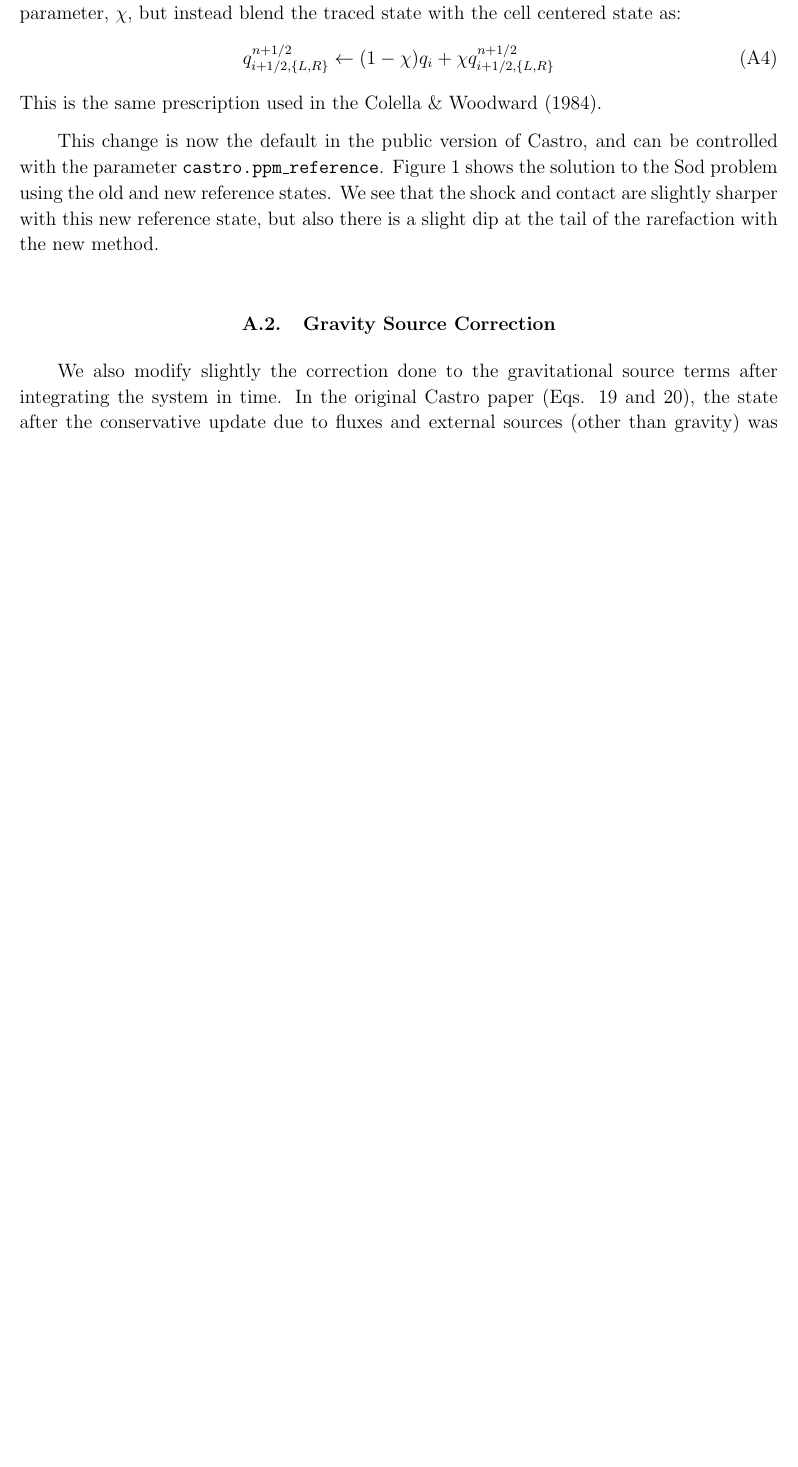
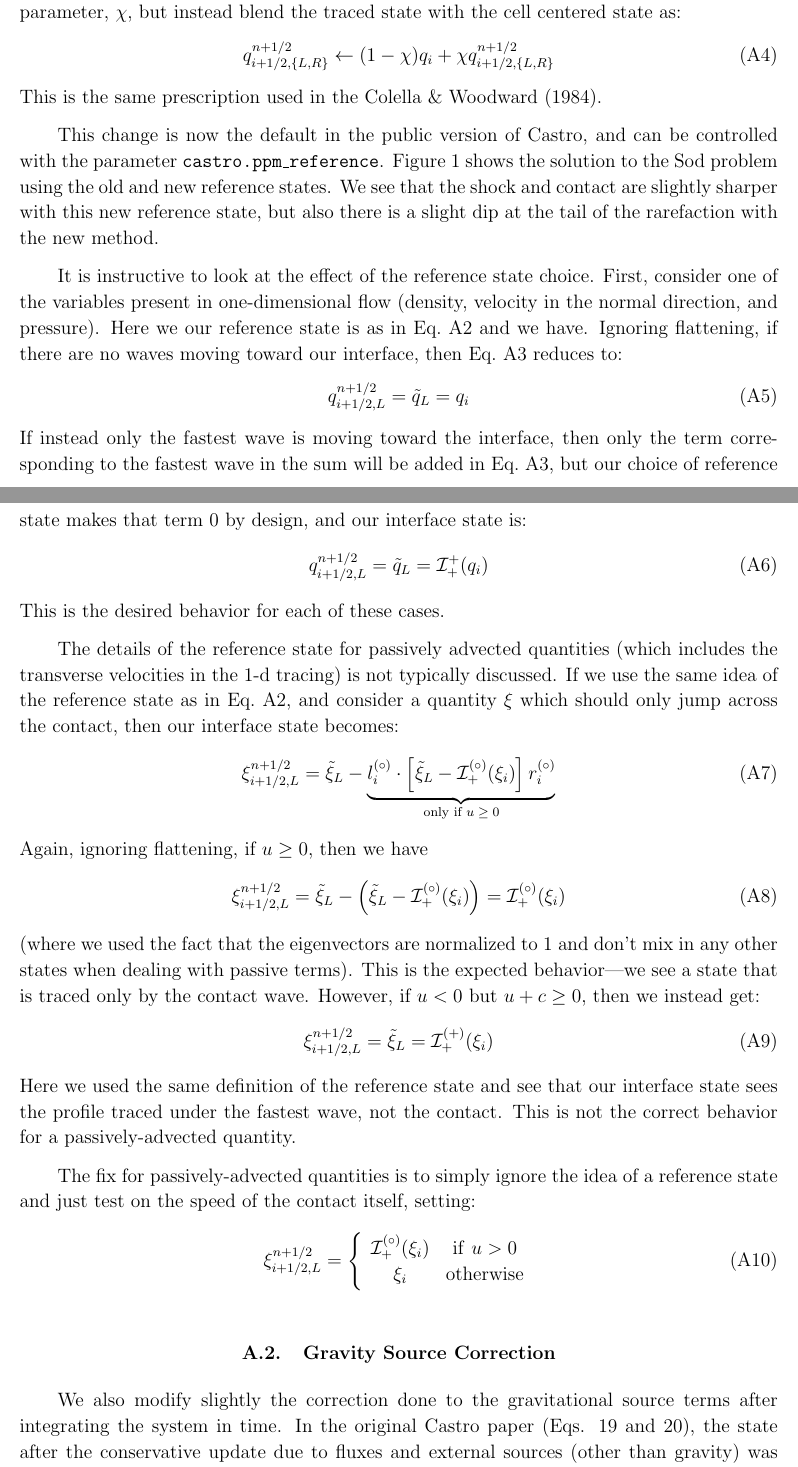
Before and after one commit to AMReX-Astro/wdmerger, a LaTeX paper (paper.tex): part of page 10 of 15 before the commit and two parts of pages 10 and 11 of 16 after it, the two joined at a grey line, cut so that both start at the same text, the shorter picture padded with empty space. Compiled offline with pdfLaTeX.

Commit message:
more on reference states

```diff
--- a/paper.tex
+++ b/paper.tex
@@ -389,6 +391,64 @@ solution to the Sod problem using the old and new reference states.
 We see that the shock and contact are slightly sharper with this new
 reference state, but also there is a slight dip at the tail of the
 rarefaction with the new method.
+
+It is instructive to look at the effect of the reference state choice.
+First, consider one of the variables present in one-dimensional flow
+(density, velocity in the normal direction, and pressure).  Here we
+our reference state is as in Eq.~\ref{eq:refchoice} and we have.
+Ignoring flattening, if there are no waves moving toward our
+interface, then Eq.~\ref{eq:ppmstatel} reduces to:
+\begin{equation}
+q_{i+1/2,L}^{n+1/2} = \tilde{q}_L = q_i
+\end{equation}
+If instead only the fastest wave is moving toward the interface, then
+only the term corresponding to the fastest wave in the sum will be
+added in Eq.~\ref{eq:ppmstatel}, but our choice of reference state makes
+that term 0 by design, and our interface state is:
+\begin{equation}
+q_{i+1/2,L}^{n+1/2} = \tilde{q}_L = \mathcal{I}_+^{+}(q_i)
+\end{equation}
+This is the desired behavior for each of these cases.
+
+The details of the reference state for passively advected quantities
+(which includes the transverse velocities in the 1-d tracing) is not
+typically discussed.  If we use the same idea of the reference state as
+in Eq.~\ref{eq:refchoice}, and consider a quantity $\xi$ which should only
+jump across the contact, then our interface state becomes:
+\begin{equation}
+\xi_{i+1/2,L}^{n+1/2} = \tilde{\xi}_L -
+  \underbrace{l_i^\evz \cdot \left [
+        \tilde{\xi}_L  - \mathcal{I}^\evz_+(\xi_i)
+       \right ] r_i^\evz}_{\text{only if~$u \ge 0$}}
+\end{equation}
+Again, ignoring flattening, if $u \ge 0$, then we have
+\begin{equation}
+\xi_{i+1/2,L}^{n+1/2} = \tilde{\xi}_L -
+  \left (\tilde{\xi}_L  - \mathcal{I}^\evz_+(\xi_i) \right ) = \mathcal{I}^\evz_+(\xi_i)
+\end{equation}
+(where we used the fact that the eigenvectors are normalized to 1 and
+don't mix in any other states when dealing with passive terms).  This
+is the expected behavior---we see a state that is traced only by the
+contact wave.  However, if $u < 0$ but $u + c \ge 0$, then we instead get:
+\begin{equation}
+\xi_{i+1/2,L}^{n+1/2} = \tilde{\xi}_L = \mathcal{I}^\evp_+(\xi_i)
+\end{equation}
+Here we used the same definition of the reference state and see that our
+interface state sees the profile traced under the fastest wave, not the
+contact.  This is not the correct behavior for a passively-advected
+quantity.
+
+The fix for passively-advected quantities is to simply ignore the
+idea of a reference state and just test on the speed of the contact
+itself, setting:
+\begin{equation}
+\xi_{i+1/2,L}^{n+1/2} = \left \{ \begin{array}{cc}
+       \mathcal{I}_+^\evz(\xi_i) & \mathrm{if~} u  > 0 \\
+       \xi_i                    & \mathrm{otherwise}
+\end{array}
+\right .
+\end{equation}
+
 
 
 \subsection{Gravity Source Correction}
```
Also changed, not shown: paper.tex (2 more changed lines).
